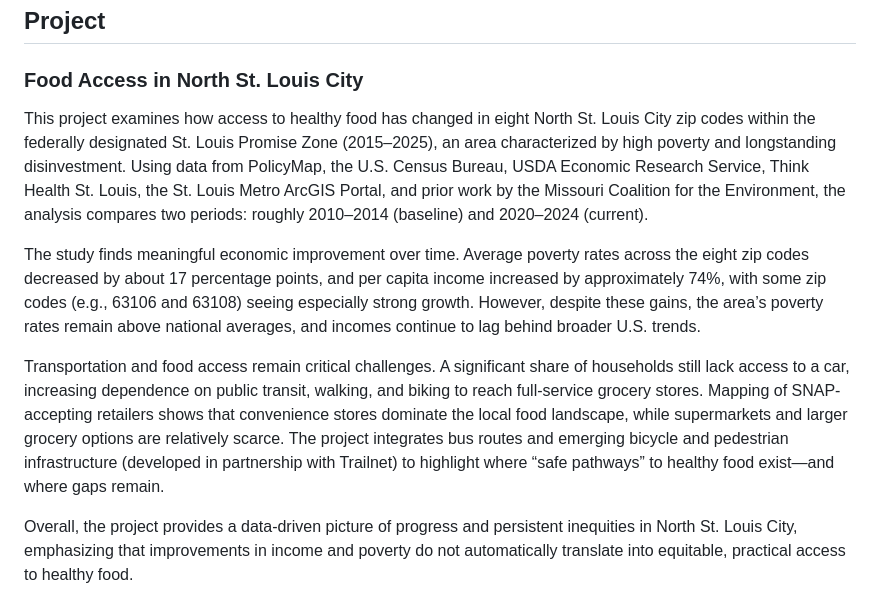
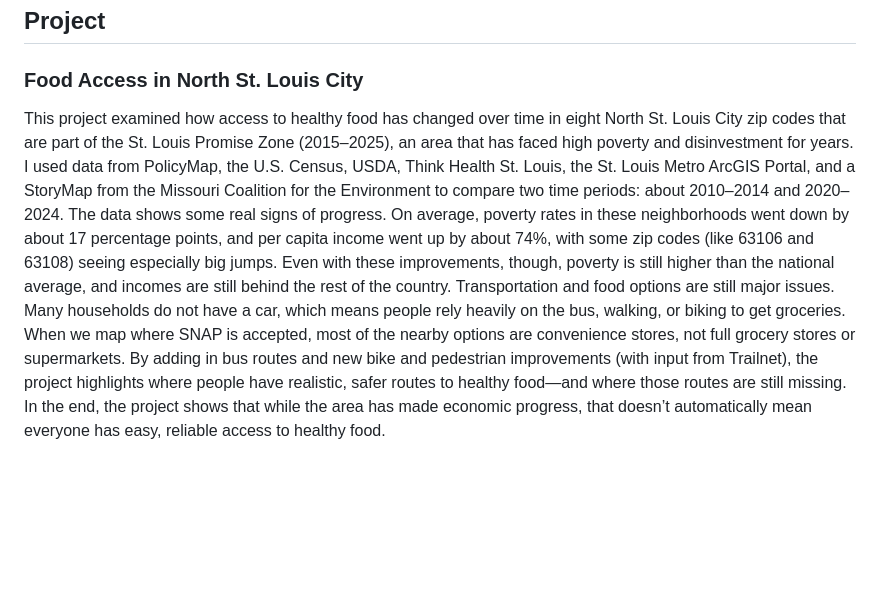
Before and after one commit to SRussell2026/srussell2026.github.io, a Markdown page: README.md, the part around the change. Rendered like a GitHub page; blank space fills up the shorter version.

```diff
--- a/README.md
+++ b/README.md
@@ -28,13 +28,11 @@ You can view or download my CV here:
 ## Project
 
 ### Food Access in North St. Louis City
-This project examines how access to healthy food has changed in eight North St. Louis City zip codes within the federally designated St. Louis Promise Zone (2015–2025), an area characterized by high poverty and longstanding disinvestment. Using data from PolicyMap, the U.S. Census Bureau, USDA Economic Research Service, Think Health St. Louis, the St. Louis Metro ArcGIS Portal, and prior work by the Missouri Coalition for the Environment, the analysis compares two periods: roughly 2010–2014 (baseline) and 2020–2024 (current).
+This project examined how access to healthy food has changed over time in eight North St. Louis City zip codes that are part of the St. Louis Promise Zone (2015–2025), an area that has faced high poverty and disinvestment for years. I used data from PolicyMap, the U.S. Census, USDA, Think Health St. Louis, the St. Louis Metro ArcGIS Portal, and a StoryMap from the Missouri Coalition for the Environment to compare two time periods: about 2010–2014 and 2020–2024.
+The data shows some real signs of progress. On average, poverty rates in these neighborhoods went down by about 17 percentage points, and per capita income went up by about 74%, with some zip codes (like 63106 and 63108) seeing especially big jumps. Even with these improvements, though, poverty is still higher than the national average, and incomes are still behind the rest of the country.
+Transportation and food options are still major issues. Many households do not have a car, which means people rely heavily on the bus, walking, or biking to get groceries. When we map where SNAP is accepted, most of the nearby options are convenience stores, not full grocery stores or supermarkets. By adding in bus routes and new bike and pedestrian improvements (with input from Trailnet), the project highlights where people have realistic, safer routes to healthy food—and where those routes are still missing.
+In the end, the project shows that while the area has made economic progress, that doesn’t automatically mean everyone has easy, reliable access to healthy food.
 
-The study finds meaningful economic improvement over time. Average poverty rates across the eight zip codes decreased by about 17 percentage points, and per capita income increased by approximately 74%, with some zip codes (e.g., 63106 and 63108) seeing especially strong growth. However, despite these gains, the area’s poverty rates remain above national averages, and incomes continue to lag behind broader U.S. trends.
-
-Transportation and food access remain critical challenges. A significant share of households still lack access to a car, increasing dependence on public transit, walking, and biking to reach full-service grocery stores. Mapping of SNAP-accepting retailers shows that convenience stores dominate the local food landscape, while supermarkets and larger grocery options are relatively scarce. The project integrates bus routes and emerging bicycle and pedestrian infrastructure (developed in partnership with Trailnet) to highlight where “safe pathways” to healthy food exist—and where gaps remain.
-
-Overall, the project provides a data-driven picture of progress and persistent inequities in North St. Louis City, emphasizing that improvements in income and poverty do not automatically translate into equitable, practical access to healthy food.
 
 [![Story Map Preview](your-screenshot.png)](https://storymaps.arcgis.com/stories/bdf4b5babe2e4eeb93ca296f1fecd703)
 
```
